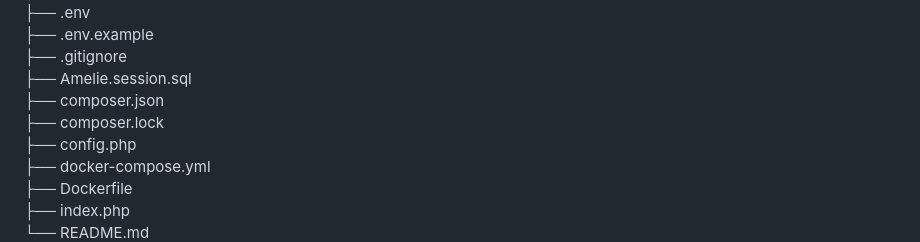
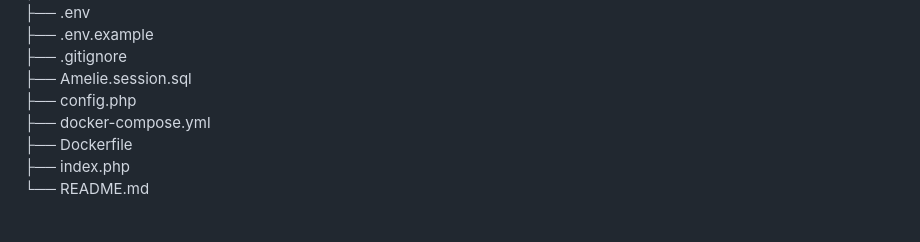
Before and after one commit to AGonzalez8805/EcoRide, a Markdown page: README.md, the part around the change. Drawn GitHub-style; blank space fills up the shorter version.

```diff
--- a/README.md
+++ b/README.md
@@ -105,8 +105,6 @@ ECORIDE/ <br>
 ├── .env.example <br>
 ├── .gitignore <br>
 ├── Amelie.session.sql <br>
-├── composer.json <br>
-├── composer.lock <br>
 ├── config.php <br>
 ├── docker-compose.yml <br>
 ├── Dockerfile <br>
```
